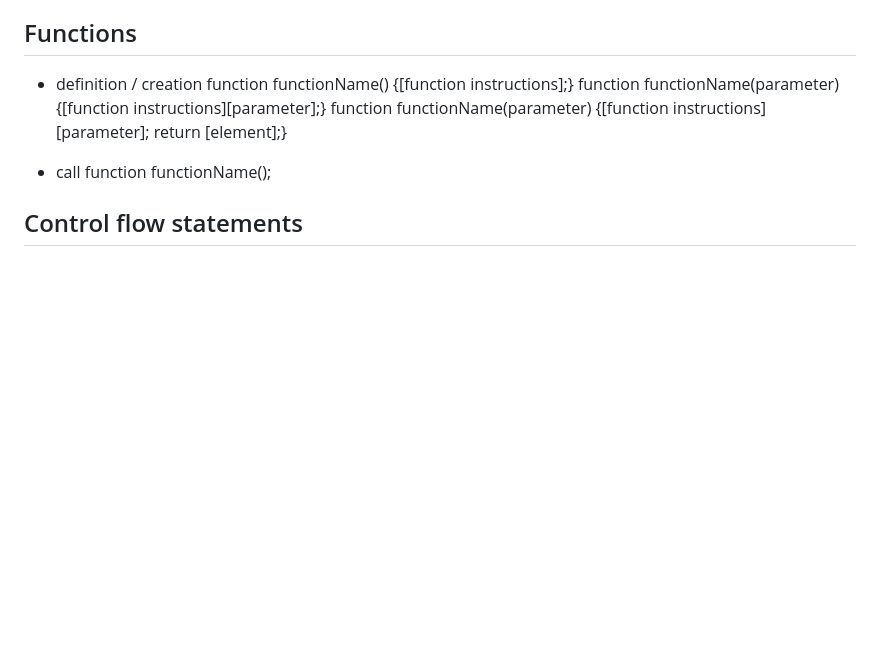
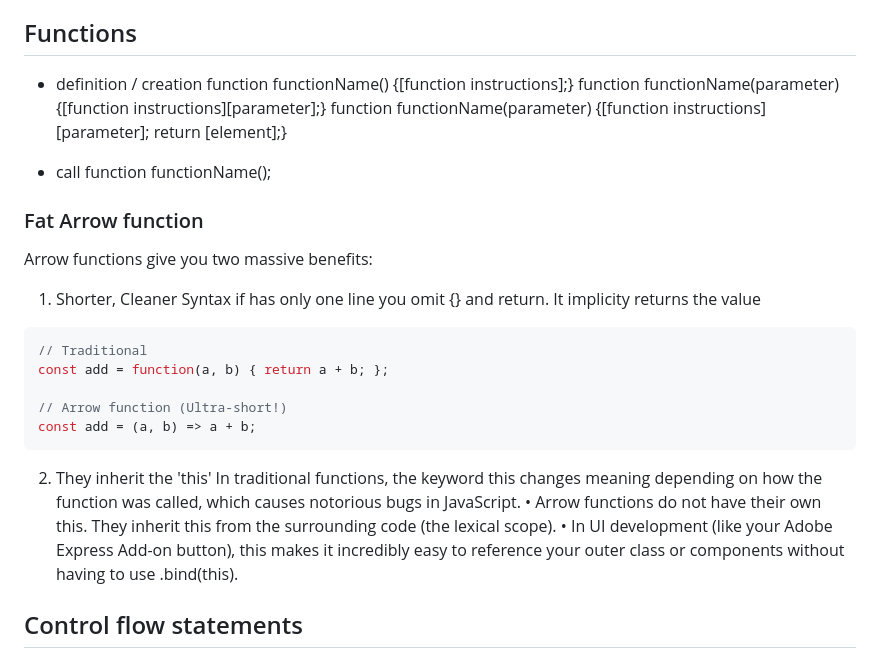
Before and after one commit to aguttero/lrn_javascript, a Markdown page: znotes/tutorial_notes.md, the part around the change. Drawn GitHub-style; blank space fills up the shorter version.

````diff
--- a/znotes/tutorial_notes.md
+++ b/znotes/tutorial_notes.md
@@ -64,6 +64,22 @@ function functionName(parameter) {[function instructions][parameter]; return [el
 
 * call function
 functionName();
+
+### Fat Arrow function
+Arrow functions give you two massive benefits:
+1. Shorter, Cleaner Syntax
+if has only one line you omit {} and return. It implicity returns the value
+```js
+// Traditional
+const add = function(a, b) { return a + b; };
+
+// Arrow function (Ultra-short!)
+const add = (a, b) => a + b;
+```
+2. They inherit the 'this'
+In traditional functions, the keyword this changes meaning depending on how the function was called, which causes notorious bugs in JavaScript.
+• Arrow functions do not have their own this. They inherit this from the surrounding code (the lexical scope).
+• In UI development (like your Adobe Express Add-on button), this makes it incredibly easy to reference your outer class or components without having to use .bind(this).
 
 ## Control flow statements
 ### if
````
